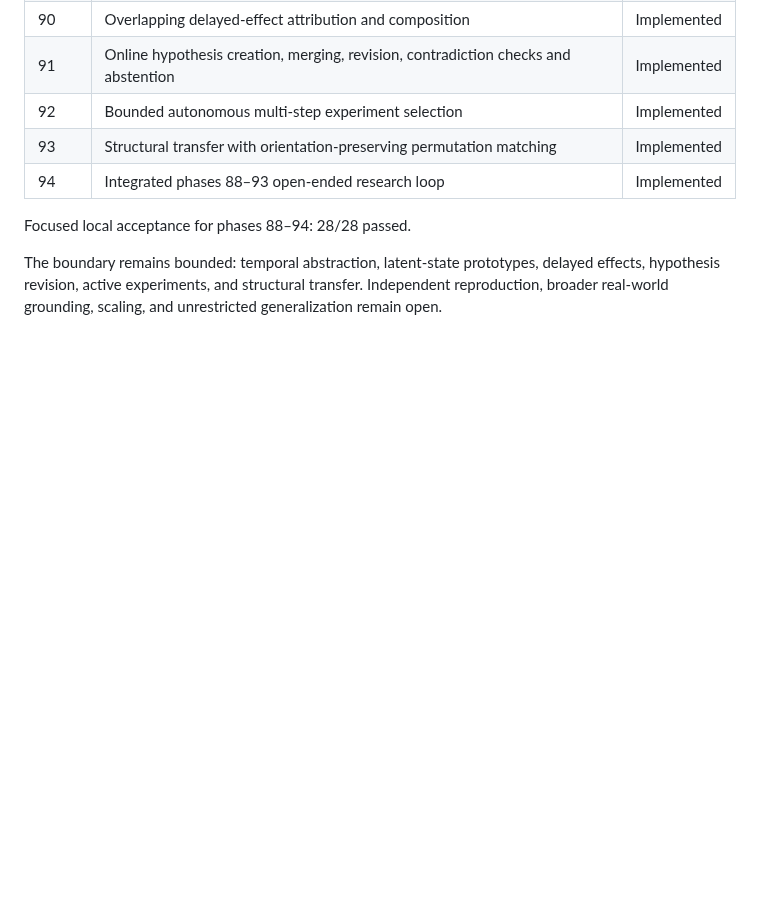
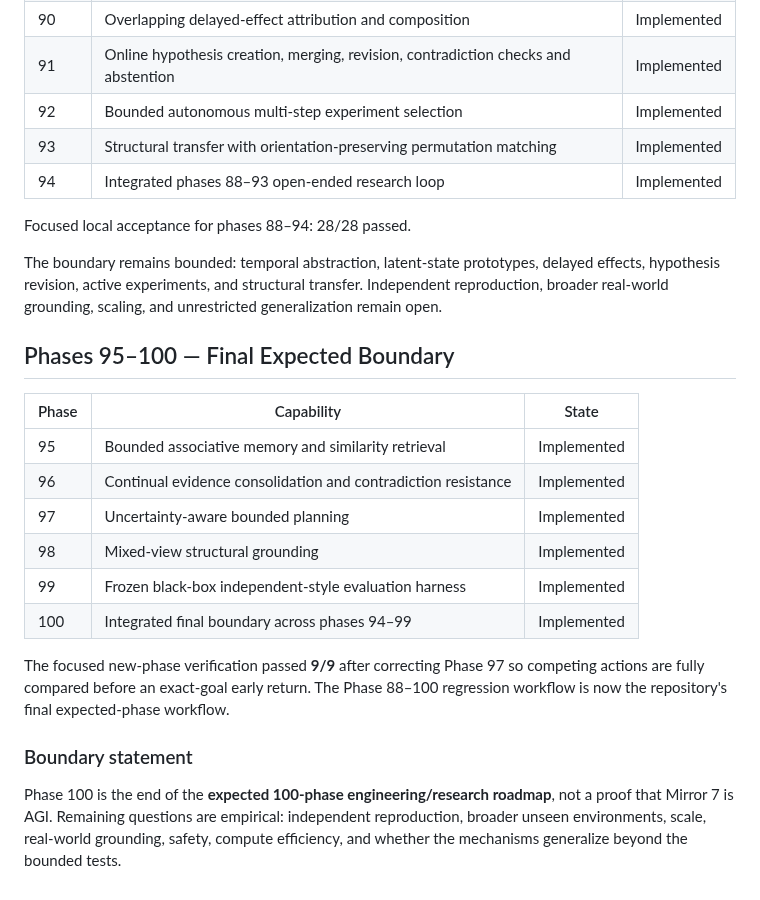
Before and after one commit to realahmad07/Mirror-7, a Markdown page: ROADMAP.md, the part around the change. GitHub-like rendering; blank space fills up the shorter version.

Commit message:
Complete roadmap through Phase 100

```diff
--- a/ROADMAP.md
+++ b/ROADMAP.md
@@ -593,3 +593,20 @@ The engineering target of robustness across mixed action semantics and eliminati
 Focused local acceptance for phases 88–94: 28/28 passed.
 
 The boundary remains bounded: temporal abstraction, latent-state prototypes, delayed effects, hypothesis revision, active experiments, and structural transfer. Independent reproduction, broader real-world grounding, scaling, and unrestricted generalization remain open.
+
+## Phases 95–100 — Final Expected Boundary
+
+| Phase | Capability | State |
+|---|---|:---:|
+| 95 | Bounded associative memory and similarity retrieval | Implemented |
+| 96 | Continual evidence consolidation and contradiction resistance | Implemented |
+| 97 | Uncertainty-aware bounded planning | Implemented |
+| 98 | Mixed-view structural grounding | Implemented |
+| 99 | Frozen black-box independent-style evaluation harness | Implemented |
+| 100 | Integrated final boundary across phases 94–99 | Implemented |
+
+The focused new-phase verification passed **9/9** after correcting Phase 97 so competing actions are fully compared before an exact-goal early return. The Phase 88–100 regression workflow is now the repository's final expected-phase workflow.
+
+### Boundary statement
+
+Phase 100 is the end of the **expected 100-phase engineering/research roadmap**, not a proof that Mirror 7 is AGI. Remaining questions are empirical: independent reproduction, broader unseen environments, scale, real-world grounding, safety, compute efficiency, and whether the mechanisms generalize beyond the bounded tests.
```
